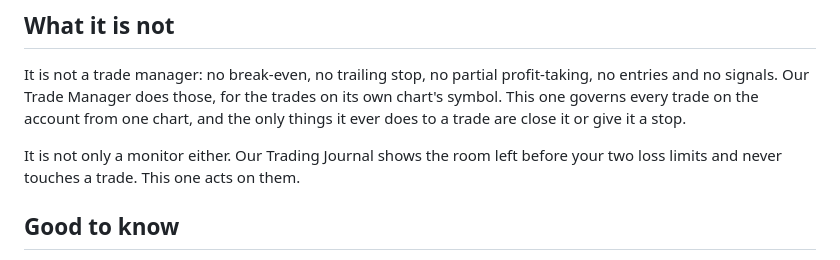
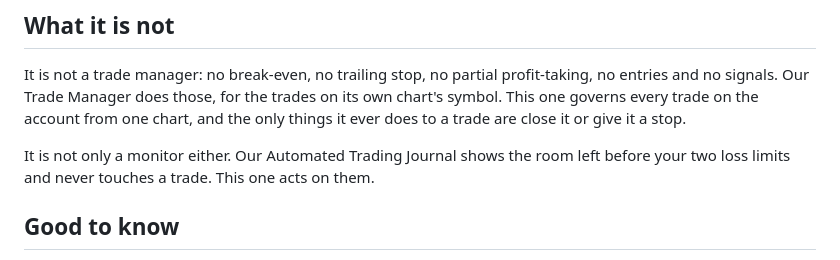
Before and after one commit to TickForgeFX/trading-tools-portfolio, a Markdown page: products/daily-loss-drawdown-risk-manager/PRODUCT_PAGE.md, the part around the change. Drawn GitHub-style.

```diff
--- a/products/daily-loss-drawdown-risk-manager/PRODUCT_PAGE.md
+++ b/products/daily-loss-drawdown-risk-manager/PRODUCT_PAGE.md
@@ -112,7 +112,7 @@ Alerts are not delivered in the tester at all; the card and the log show every e
 
 It is not a trade manager: no break-even, no trailing stop, no partial profit-taking, no entries and no signals. Our Trade Manager does those, for the trades on its own chart's symbol. This one governs every trade on the account from one chart, and the only things it ever does to a trade are close it or give it a stop.
 
-It is not only a monitor either. Our Trading Journal shows the room left before your two loss limits and never touches a trade. This one acts on them.
+It is not only a monitor either. Our Automated Trading Journal shows the room left before your two loss limits and never touches a trade. This one acts on them.
 
 ## Good to know
 
```
Also changed, not shown: README.md (+8 -0 lines), products/automated-trading-journal/PRODUCT_PAGE.md (added, +103 -0 lines), products/trade-screenshots/PRODUCT_PAGE.md (+2 -1 lines), screenshots/AutomatedTradingJournal/banners/atjpro-hero-dark.png (added).
